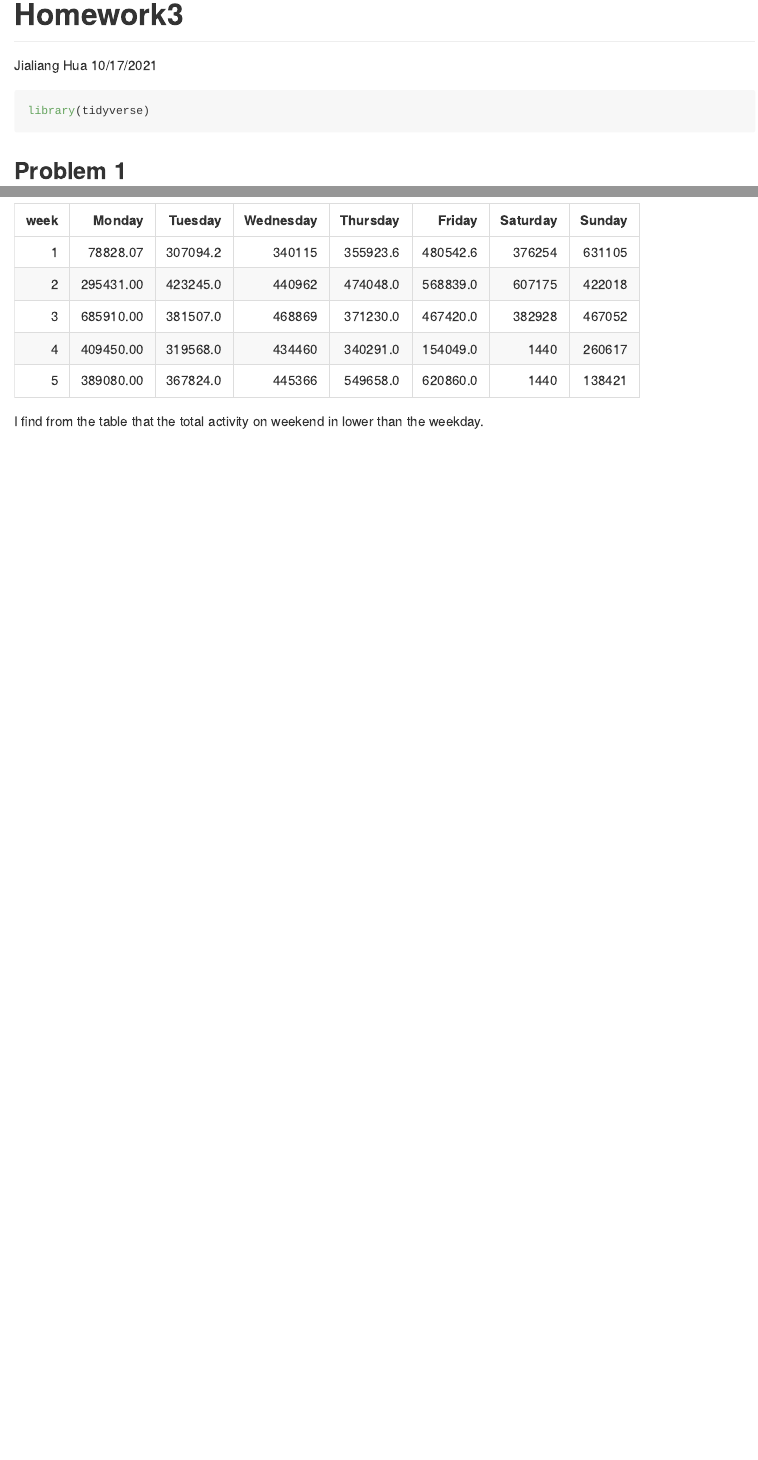
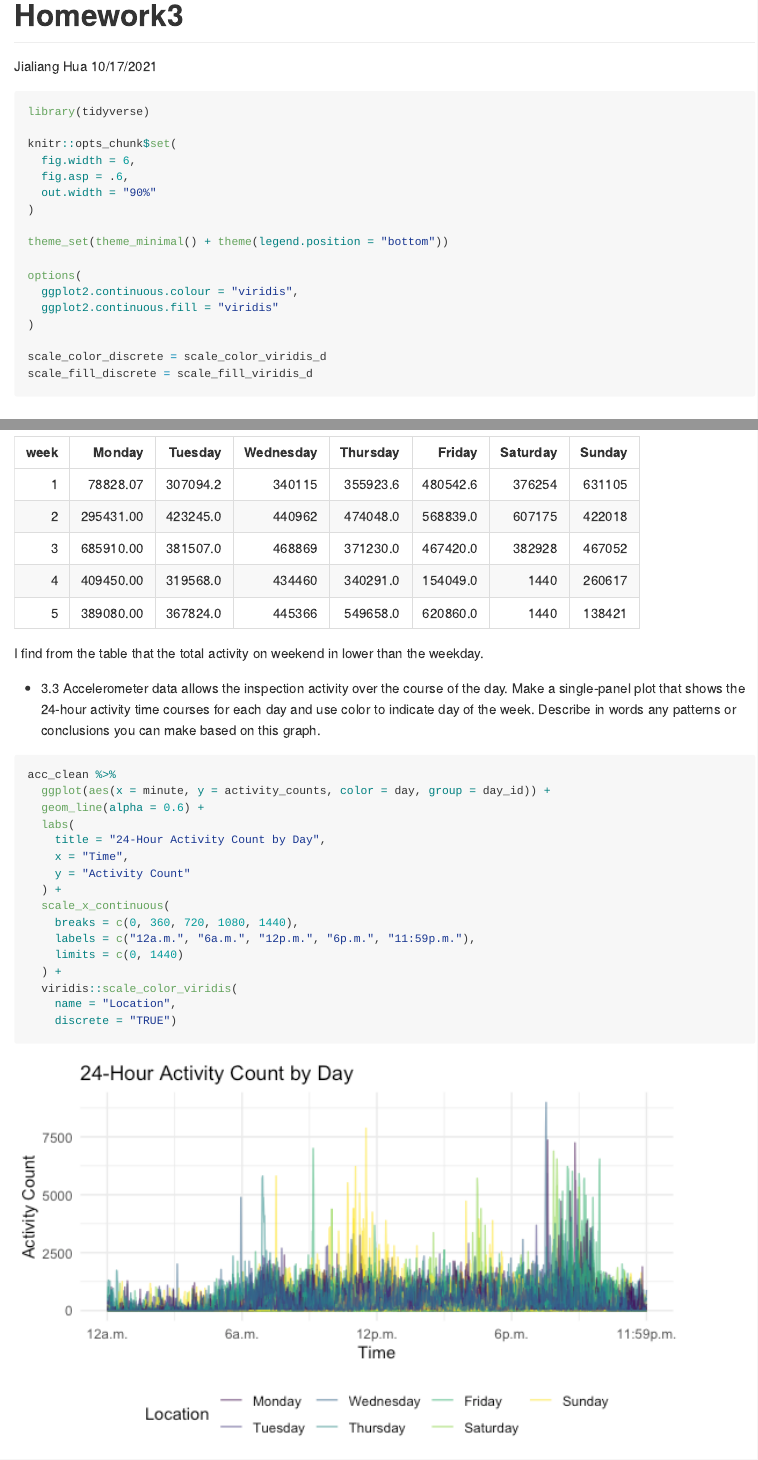
Before and after one commit to cuhuajialiang/p8105_hw3_jh4323, an R Markdown document (p8105_hw3_jh4323.Rmd): the page in a window 1100 px wide, from its top, and a second part further down, joined at a grey line. The pictures show the output file p8105_hw3_jh4323.md that the author committed with the source, drawn offline in the style of GitHub.

Commit message:
homework completed!

````diff
--- a/p8105_hw3_jh4323.Rmd
+++ b/p8105_hw3_jh4323.Rmd
@@ -7,6 +7,22 @@ output: github_document
 
 ```{r rsetup, message = FALSE}
 library(tidyverse)
+
+knitr::opts_chunk$set(
+  fig.width = 6,
+  fig.asp = .6,
+  out.width = "90%"
+)
+
+theme_set(theme_minimal() + theme(legend.position = "bottom"))
+
+options(
+  ggplot2.continuous.colour = "viridis",
+  ggplot2.continuous.fill = "viridis"
+)
+
+scale_color_discrete = scale_color_viridis_d
+scale_fill_discrete = scale_fill_viridis_d
 ```
 
 
@@ -201,4 +217,24 @@ acc_clean %>%
 
 I find from the table that the total activity on weekend in lower than the weekday.
 
-*3.3
+* 3.3 Accelerometer data allows the inspection activity over the course of the day. Make a single-panel plot that shows the 24-hour activity time courses for each day and use color to indicate day of the week. Describe in words any patterns or conclusions you can make based on this graph.
+```{r}
+acc_clean %>%
+  ggplot(aes(x = minute, y = activity_counts, color = day, group = day_id)) +
+  geom_line(alpha = 0.6) +
+  labs(
+    title = "24-Hour Activity Count by Day",
+    x = "Time",
+    y = "Activity Count"
+  ) +
+  scale_x_continuous(
+    breaks = c(0, 360, 720, 1080, 1440),
+    labels = c("12a.m.", "6a.m.", "12p.m.", "6p.m.", "11:59p.m."),
+    limits = c(0, 1440)
+  ) +
+  viridis::scale_color_viridis(
+    name = "Location",
+    discrete = "TRUE")
+```
+
+I can find that the activity level of the patient was low during 12a.m. to 6a.m.. There was a peak of activity around 12p.m. and 8p.m.
````
Also changed, not shown: p8105_hw3_jh4323.md, p8105_hw3_jh4323_files/figure-gfm/excell-1.png, p8105_hw3_jh4323_files/figure-gfm/unnamed-chunk-13-1.png (added), p8105_hw3_jh4323_files/figure-gfm/unnamed-chunk-3-1.png, p8105_hw3_jh4323_files/figure-gfm/unnamed-chunk-9-1.png, p8105_hw3_jh4323.Rmd (20 more changed lines).
